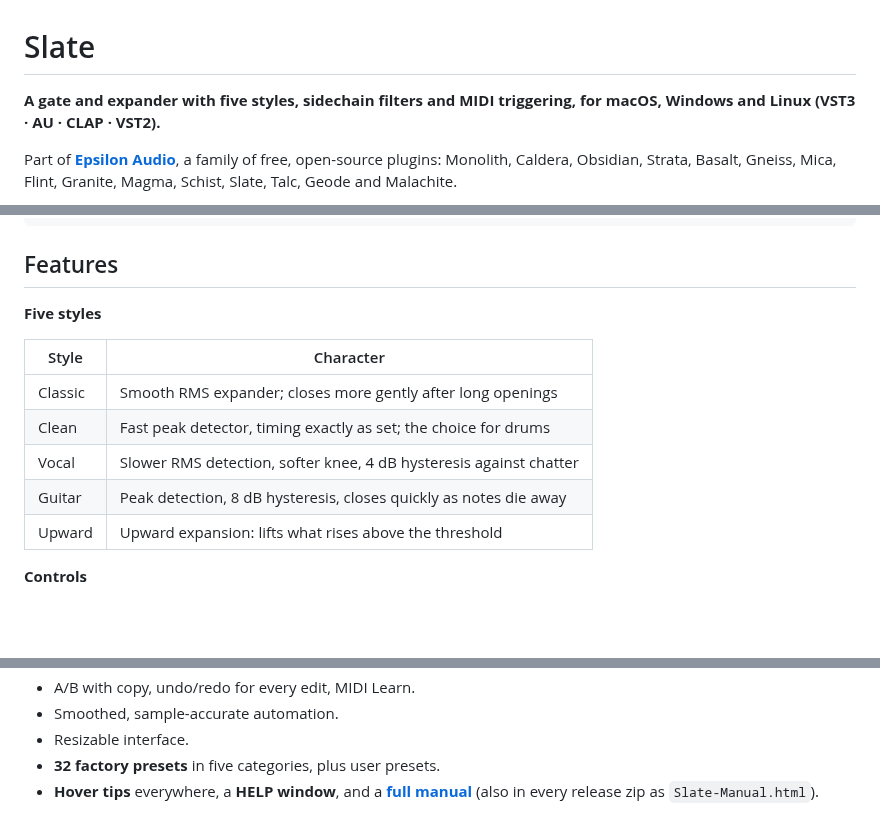
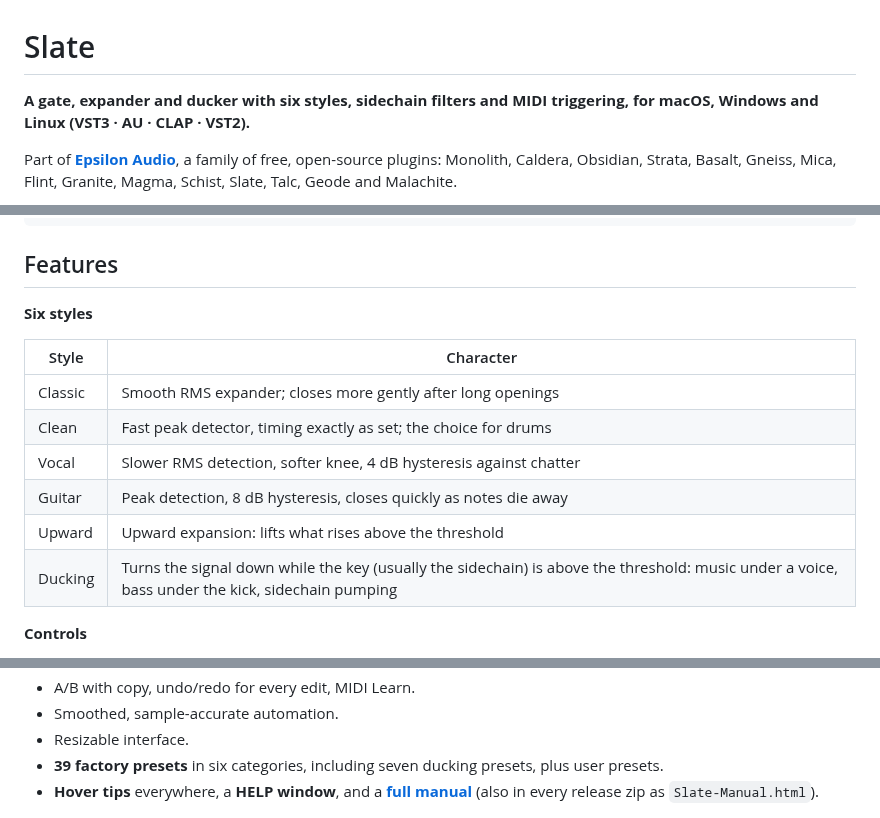
Before and after one commit to natehouk/slate, a Markdown page: README.md, 3 parts joined by grey strips. Drawn GitHub-style; blank space fills up the shorter version.

```diff
--- a/README.md
+++ b/README.md
@@ -1,6 +1,6 @@
 # Slate
 
-**A gate and expander with five styles, sidechain filters and MIDI triggering, for macOS, Windows and Linux (VST3 · AU · CLAP · VST2).**
+**A gate, expander and ducker with six styles, sidechain filters and MIDI triggering, for macOS, Windows and Linux (VST3 · AU · CLAP · VST2).**
 
 Part of **[Epsilon Audio](https://github.com/natehouk/epsilon-plugins)**, a family of free, open-source plugins: Monolith, Caldera, Obsidian, Strata, Basalt, Gneiss, Mica, Flint, Granite, Magma, Schist, Slate, Talc, Geode and Malachite.
 
@@ -48,7 +48,7 @@ xattr -dr com.apple.quarantine ~/Library/Audio/Plug-Ins/*/Slate*
 
 ## Features
 
-**Five styles**
+**Six styles**
 
 | Style | Character |
 |---|---|
@@ -57,6 +57,7 @@ xattr -dr com.apple.quarantine ~/Library/Audio/Plug-Ins/*/Slate*
 | Vocal | Slower RMS detection, softer knee, 4 dB hysteresis against chatter |
 | Guitar | Peak detection, 8 dB hysteresis, closes quickly as notes die away |
 | Upward | Upward expansion: lifts what rises above the threshold |
+| Ducking | Turns the signal down while the key (usually the sidechain) is above the threshold: music under a voice, bass under the kick, sidechain pumping |
 
 **Controls**
 - Threshold, ratio (1:1 to 100:1), range (up to 80 dB) and soft knee.
@@ -82,7 +83,7 @@ xattr -dr com.apple.quarantine ~/Library/Audio/Plug-Ins/*/Slate*
 - A/B with copy, undo/redo for every edit, MIDI Learn.
 - Smoothed, sample-accurate automation.
 - Resizable interface.
-- **32 factory presets** in five categories, plus user presets.
+- **39 factory presets** in six categories, including seven ducking presets, plus user presets.
 - **Hover tips** everywhere, a **HELP window**, and a **[full manual](docs/MANUAL.md)** (also in every release zip as `Slate-Manual.html`).
 
 ![Expert mode](screenshot-expert.png)
```
Also changed, not shown: other parts of README.md (+12 -4 lines), docs/MANUAL.md (+44 -13 lines), screenshot-ducking.png (added), 9 other files.
